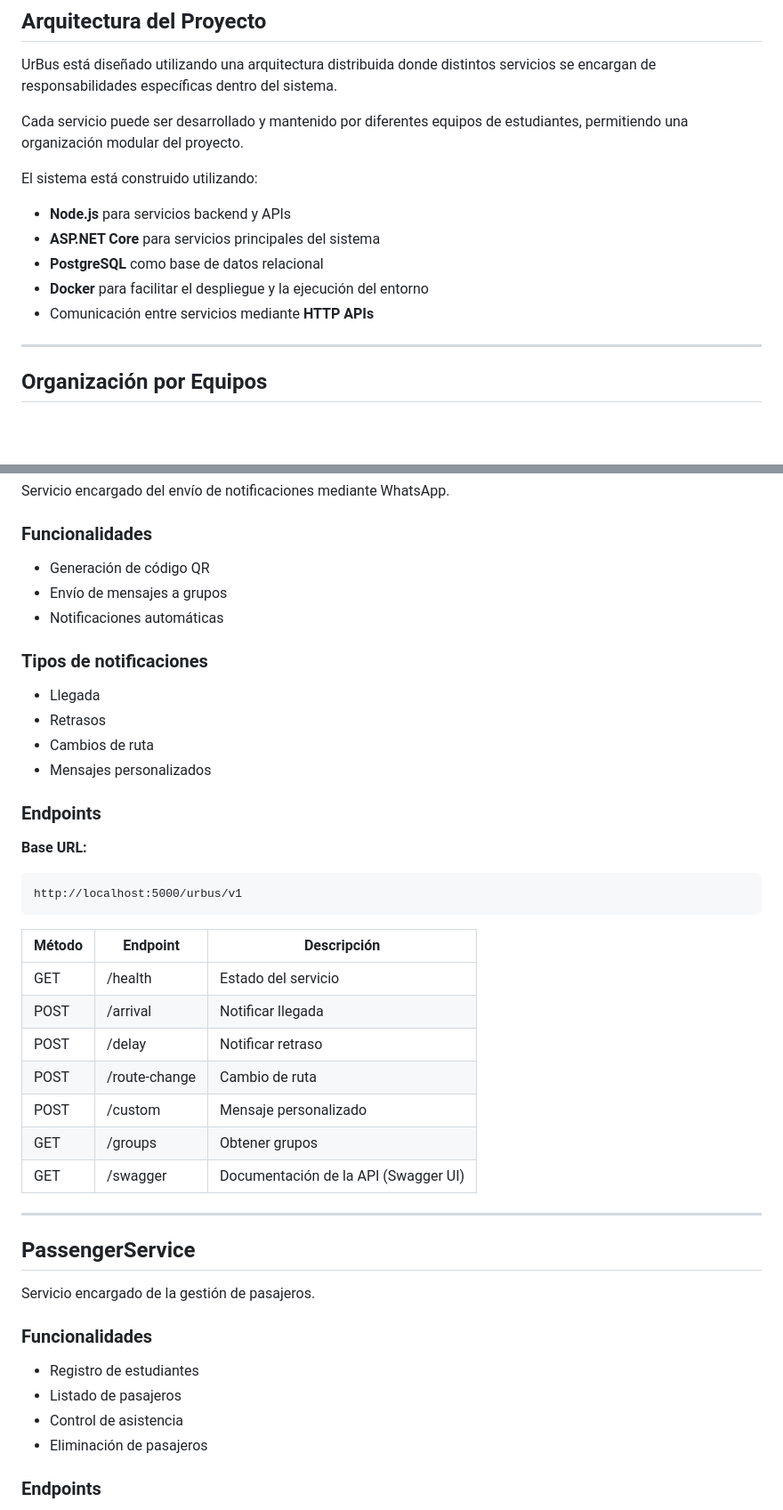
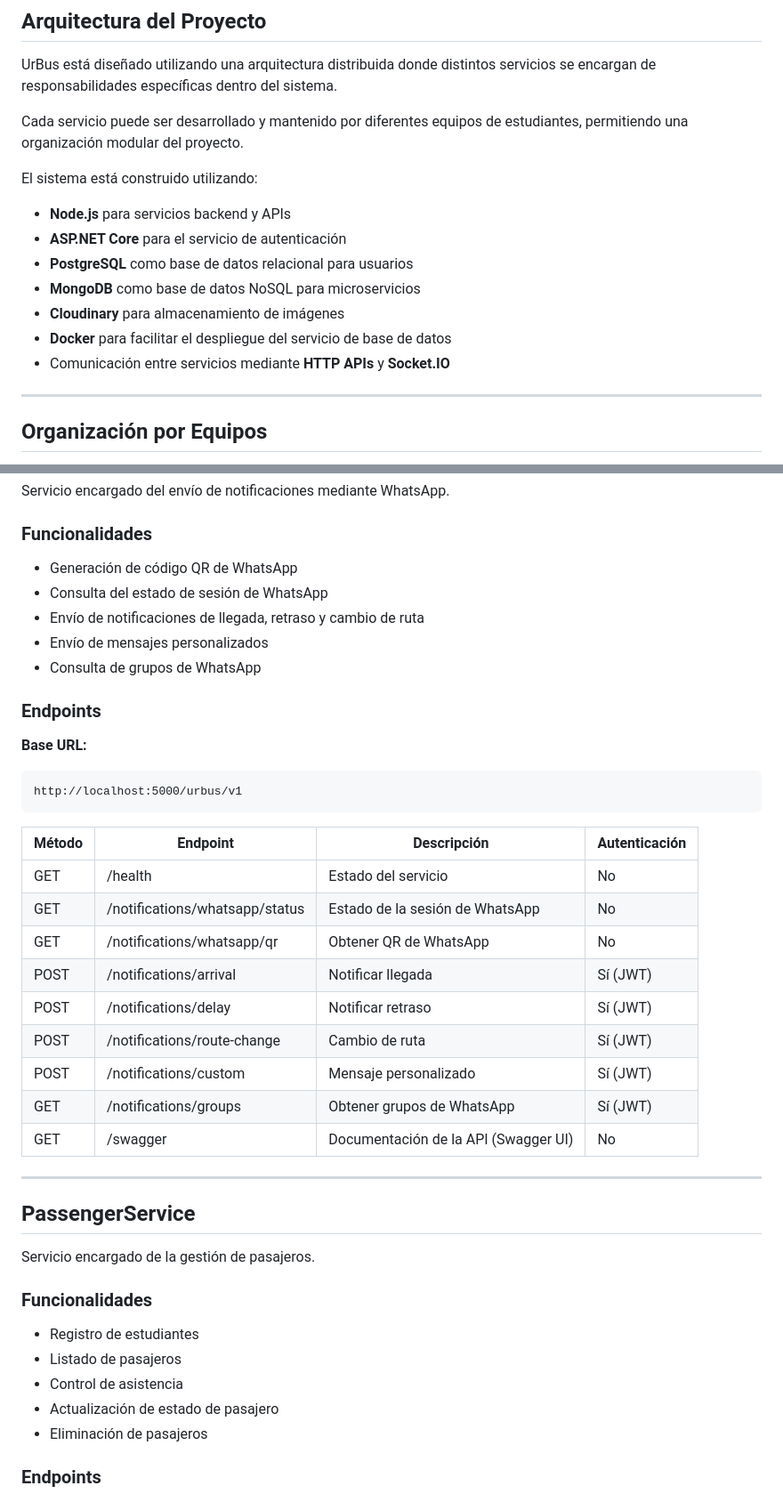
Before and after one commit to Faze-Code-IN6AV/UrBus, a Markdown page: README.md, 2 parts joined by grey strips. Shown at 89% size. Drawn GitHub-style; blank space fills up the shorter version.

Commit message:
docs:Actualolizacion del README.md

````diff
--- a/README.md
+++ b/README.md
@@ -16,10 +16,12 @@ Cada servicio puede ser desarrollado y mantenido por diferentes equipos de estud
 El sistema está construido utilizando:
 
 * **Node.js** para servicios backend y APIs
-* **ASP.NET Core** para servicios principales del sistema
-* **PostgreSQL** como base de datos relacional
-* **Docker** para facilitar el despliegue y la ejecución del entorno
-* Comunicación entre servicios mediante **HTTP APIs**
+* **ASP.NET Core** para el servicio de autenticación
+* **PostgreSQL** como base de datos relacional para usuarios
+* **MongoDB** como base de datos NoSQL para microservicios
+* **Cloudinary** para almacenamiento de imágenes
+* **Docker** para facilitar el despliegue del servicio de base de datos
+* Comunicación entre servicios mediante **HTTP APIs** y **Socket.IO**
 
 ---
 
@@ -190,16 +211,11 @@ Servicio encargado del envío de notificaciones mediante WhatsApp.
 
 ### Funcionalidades
 
-* Generación de código QR
-* Envío de mensajes a grupos
-* Notificaciones automáticas
-
-### Tipos de notificaciones
-
-* Llegada
-* Retrasos
-* Cambios de ruta
-* Mensajes personalizados
+* Generación de código QR de WhatsApp
+* Consulta del estado de sesión de WhatsApp
+* Envío de notificaciones de llegada, retraso y cambio de ruta
+* Envío de mensajes personalizados
+* Consulta de grupos de WhatsApp
 
 ### Endpoints
 
@@ -209,15 +225,17 @@ Servicio encargado del envío de notificaciones mediante WhatsApp.
 http://localhost:5000/urbus/v1
 ```
 
-| Método | Endpoint      | Descripción           |
-| ------ | ------------- | --------------------- |
-| GET    | /health       | Estado del servicio   |
-| POST   | /arrival      | Notificar llegada     |
-| POST   | /delay        | Notificar retraso     |
-| POST   | /route-change | Cambio de ruta        |
-| POST   | /custom       | Mensaje personalizado |
-| GET    | /groups       | Obtener grupos        |
-| GET    | /swagger      | Documentación de la API (Swagger UI) |
+| Método | Endpoint                                 | Descripción                                      | Autenticación |
+| ------ | ---------------------------------------- | ------------------------------------------------ | -------------- |
+| GET    | /health                                  | Estado del servicio                              | No |
+| GET    | /notifications/whatsapp/status           | Estado de la sesión de WhatsApp                  | No |
+| GET    | /notifications/whatsapp/qr               | Obtener QR de WhatsApp                           | No |
+| POST   | /notifications/arrival                   | Notificar llegada                                | Sí (JWT) |
+| POST   | /notifications/delay                     | Notificar retraso                                | Sí (JWT) |
+| POST   | /notifications/route-change              | Cambio de ruta                                   | Sí (JWT) |
+| POST   | /notifications/custom                    | Mensaje personalizado                            | Sí (JWT) |
+| GET    | /notifications/groups                    | Obtener grupos de WhatsApp                       | Sí (JWT) |
+| GET    | /swagger                                 | Documentación de la API (Swagger UI)             | No |
 
 ---
 
@@ -230,6 +248,7 @@ Servicio encargado de la gestión de pasajeros.
 * Registro de estudiantes
 * Listado de pasajeros
 * Control de asistencia
+* Actualización de estado de pasajero
 * Eliminación de pasajeros
 
 ### Endpoints
````
Also changed, not shown: other parts of README.md (+83 -33 lines).
